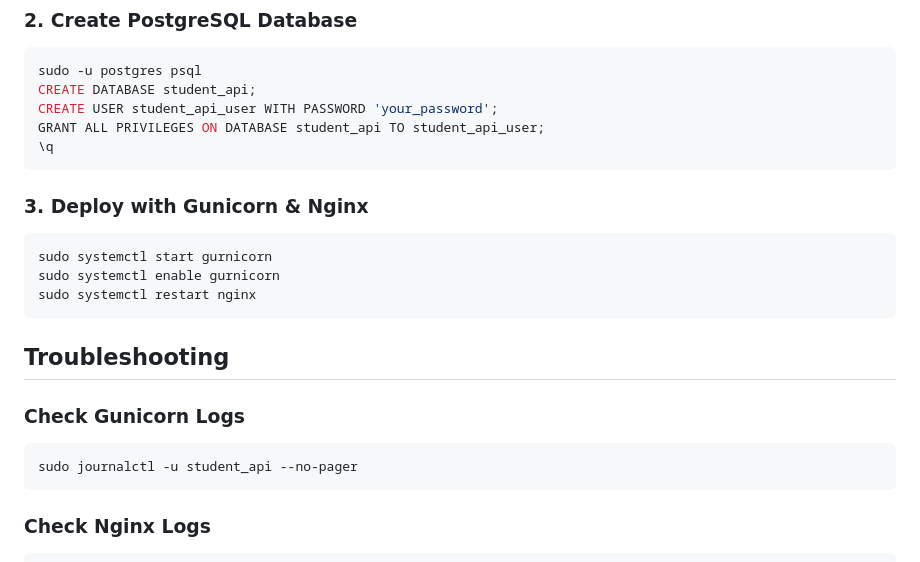
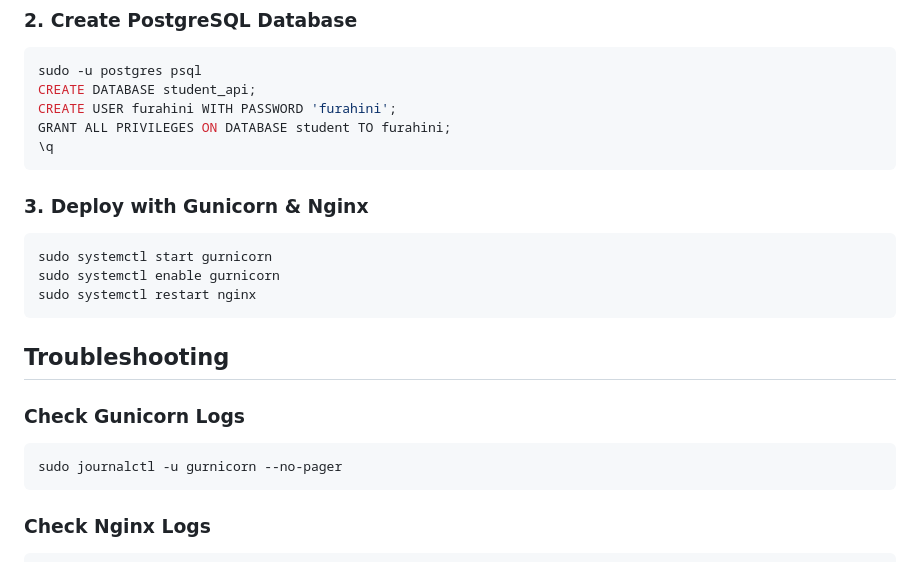
Before and after one commit to REJOICE31/student_api, a Markdown page: readMe.md, the part around the change. Drawn GitHub-style.

````diff
--- a/readMe.md
+++ b/readMe.md
@@ -114,8 +114,8 @@ sudo apt install python3-pip python3-dev libpq-dev postgresql postgresql-contrib
 ```sql
 sudo -u postgres psql
 CREATE DATABASE student_api;
-CREATE USER student_api_user WITH PASSWORD 'your_password';
-GRANT ALL PRIVILEGES ON DATABASE student_api TO student_api_user;
+CREATE USER furahini WITH PASSWORD 'furahini';
+GRANT ALL PRIVILEGES ON DATABASE student TO furahini;
 \q
 ```
 
@@ -130,7 +130,7 @@ sudo systemctl restart nginx
 
 ### Check Gunicorn Logs
 ```bash
-sudo journalctl -u student_api --no-pager
+sudo journalctl -u gurnicorn --no-pager
 ```
 
 ### Check Nginx Logs
````
